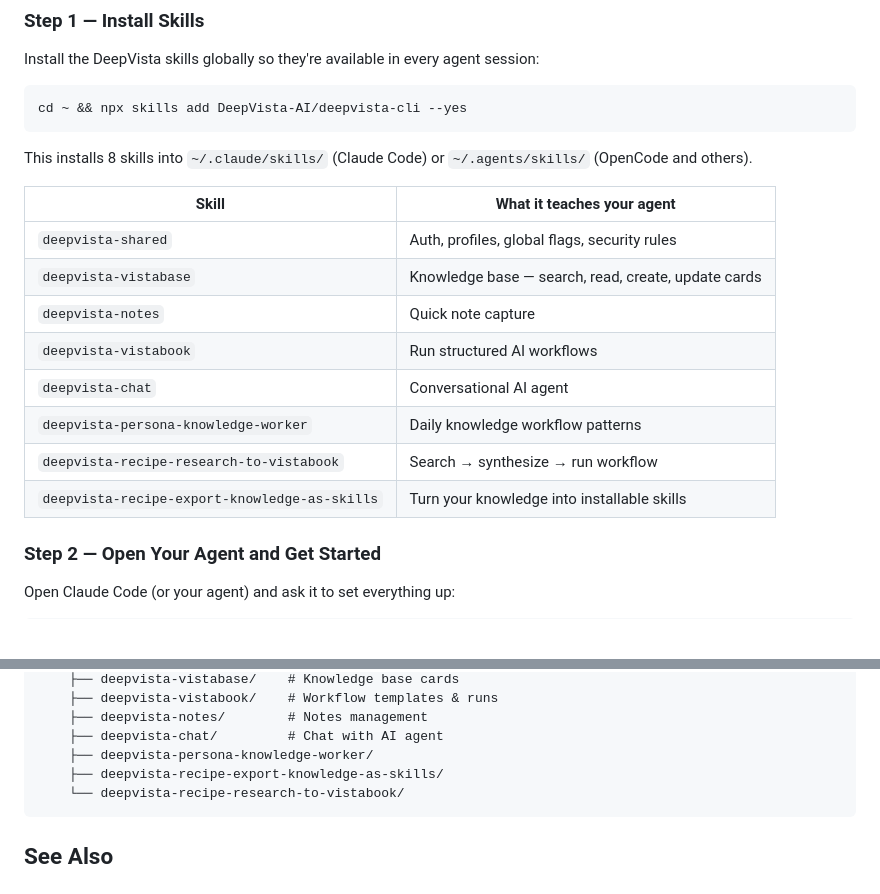
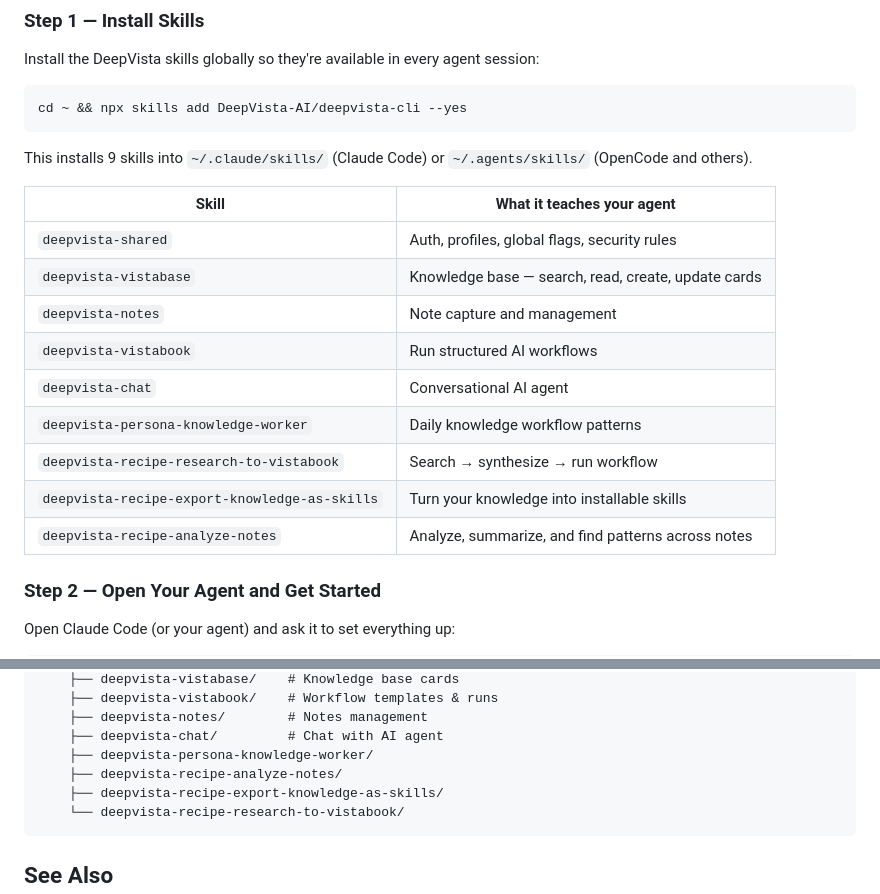
Before and after one commit to DeepVista-AI/deepvista-cli, a Markdown page: README.md, 2 parts joined by grey strips. Rendered like a GitHub page; blank space fills up the shorter version.

````diff
--- a/README.md
+++ b/README.md
@@ -30,18 +30,19 @@ Install the DeepVista skills globally so they're available in every agent sessio
 cd ~ && npx skills add DeepVista-AI/deepvista-cli --yes
 ```
 
-This installs 8 skills into `~/.claude/skills/` (Claude Code) or `~/.agents/skills/` (OpenCode and others).
+This installs 9 skills into `~/.claude/skills/` (Claude Code) or `~/.agents/skills/` (OpenCode and others).
 
 | Skill | What it teaches your agent |
 |-------|---------------------------|
 | `deepvista-shared` | Auth, profiles, global flags, security rules |
 | `deepvista-vistabase` | Knowledge base — search, read, create, update cards |
-| `deepvista-notes` | Quick note capture |
+| `deepvista-notes` | Note capture and management |
 | `deepvista-vistabook` | Run structured AI workflows |
 | `deepvista-chat` | Conversational AI agent |
 | `deepvista-persona-knowledge-worker` | Daily knowledge workflow patterns |
 | `deepvista-recipe-research-to-vistabook` | Search → synthesize → run workflow |
 | `deepvista-recipe-export-knowledge-as-skills` | Turn your knowledge into installable skills |
+| `deepvista-recipe-analyze-notes` | Analyze, summarize, and find patterns across notes |
 
 ### Step 2 — Open Your Agent and Get Started
 
@@ -408,6 +409,7 @@ deepvista-cli/
     ├── deepvista-notes/        # Notes management
     ├── deepvista-chat/         # Chat with AI agent
     ├── deepvista-persona-knowledge-worker/
+    ├── deepvista-recipe-analyze-notes/
     ├── deepvista-recipe-export-knowledge-as-skills/
     └── deepvista-recipe-research-to-vistabook/
 ```
````
Also changed, not shown: INSTALL_PROMPT.md (added, +110 -0 lines).
